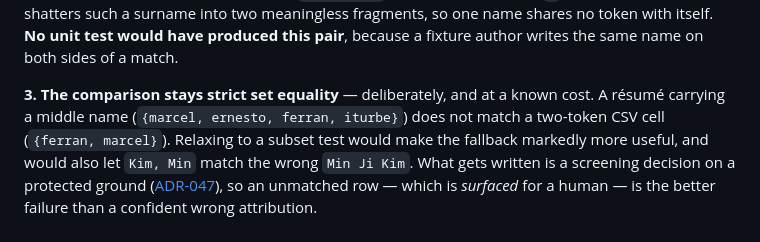
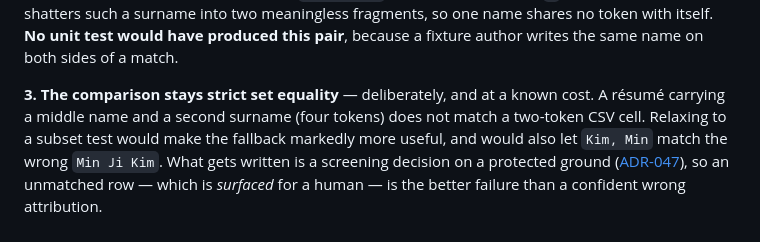
Before and after one commit to humanaxiom/recruiter-assistant, a Markdown page: docs/adr/017-bulk-ingest-pairing.md, the part around the change. Rendered like a GitHub page.

Commit message:
docs: redact the last PII residue from ADR-017
A lowercase token-set example (`a four-token name set`) survived two
redaction passes because both used case-sensitive patterns. Found by scanning
all 779 real name and email tokens extracted from the sponsor's actual roster
against the entire branch diff and every commit message — rather than against
the handful of terms I happened to remember, which is what let this one
through twice.

Co-Authored-By: Claude Opus 5 (1M context) <noreply@anthropic.com>

```diff
--- a/docs/adr/017-bulk-ingest-pairing.md
+++ b/docs/adr/017-bulk-ingest-pairing.md
@@ -156,8 +156,8 @@ itself.
 writes the same name on both sides of a match.
 
 **3. The comparison stays strict set equality** — deliberately, and at a known
-cost. A résumé carrying a middle name (`{marcel, ernesto, ferran, iturbe}`) does
-not match a two-token CSV cell (`{ferran, marcel}`). Relaxing to a subset test
+cost. A résumé carrying a middle name and a second surname (four tokens) does
+not match a two-token CSV cell. Relaxing to a subset test
 would make the fallback markedly more useful, and would also let `Kim, Min`
 match the wrong `Min Ji Kim`. What gets written is a screening decision on a
 protected ground ([ADR-047](047-screening-facts-are-declared-never-inferred.md)),
```
